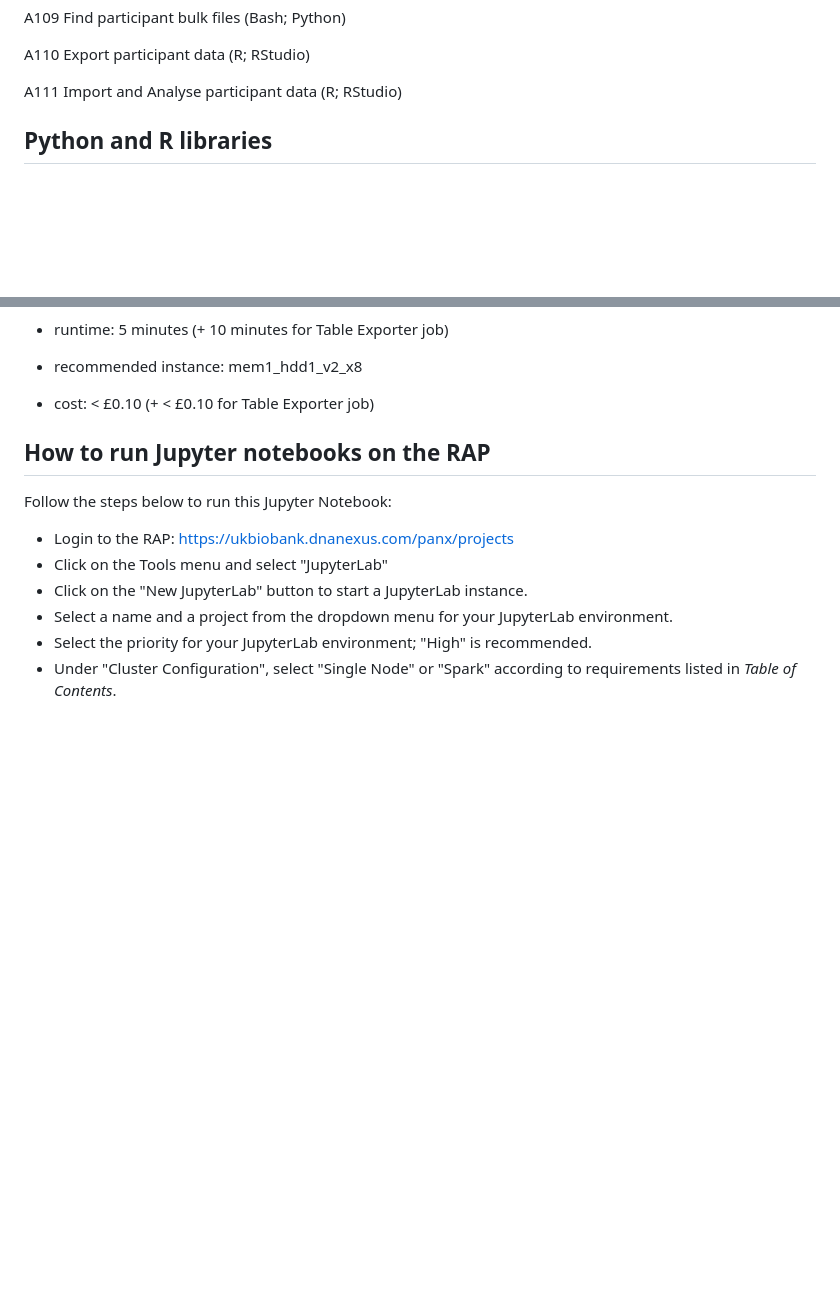
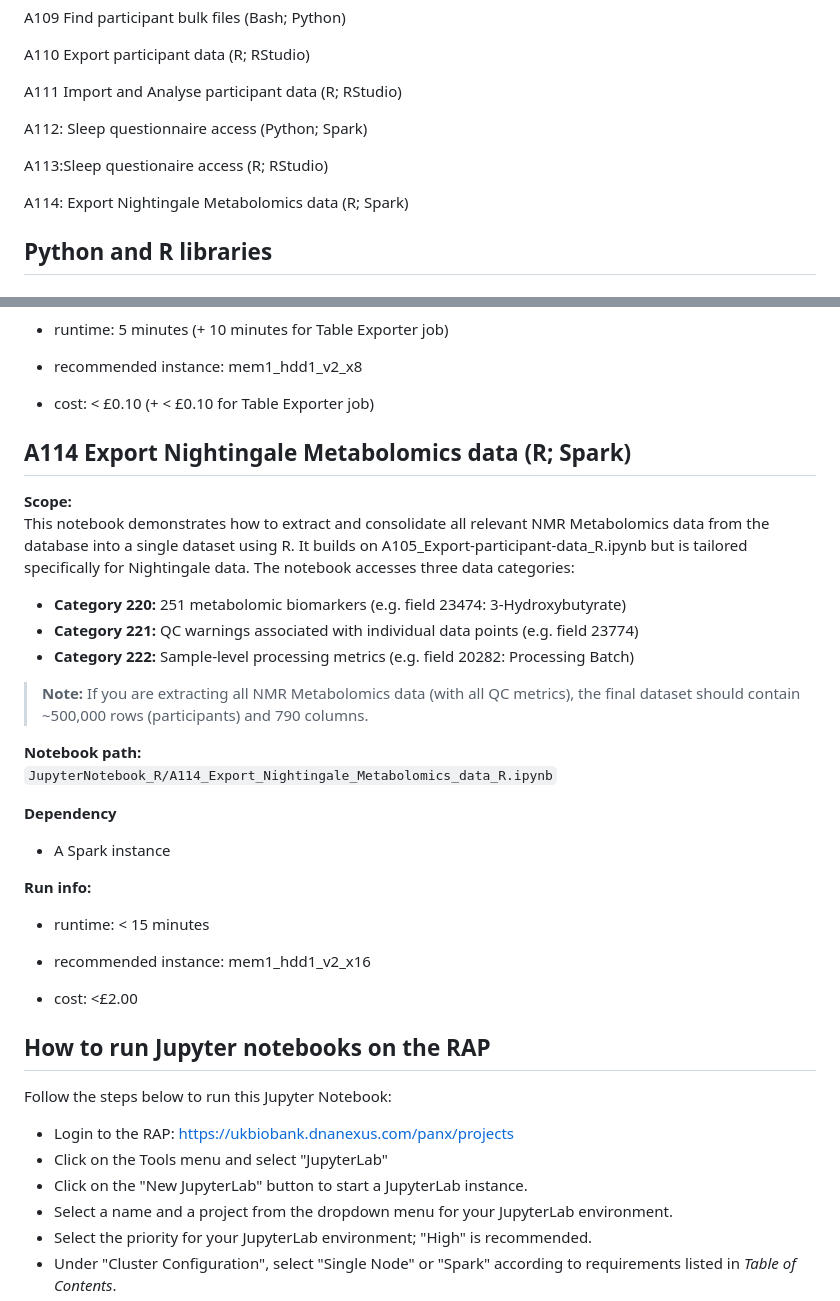
Before and after one commit to UK-Biobank/UKB-RAP-Notebooks-Access, a Markdown page: README.md, 2 parts joined by grey strips. Drawn GitHub-style; blank space fills up the shorter version.

Commit message:
Revise README with new notebook details (A112-A114)
Updated the README to include new notebooks and instructions for accessing 'A114: Export Nightingale Metabolomics data'

```diff
--- a/README.md
+++ b/README.md
@@ -50,6 +50,12 @@ A109 Find participant bulk files (Bash; Python)
 A110 Export participant data (R; RStudio)
 
 A111 Import and Analyse participant data (R; RStudio)
+
+A112: Sleep questionnaire access (Python; Spark)
+
+A113:Sleep questionaire access (R; RStudio)
+
+A114: Export Nightingale Metabolomics data (R; Spark)
 
 
 ## **Python and R libraries**
@@ -349,6 +355,31 @@ This RStudio notebook demonstrates how to explore and extract phenotypic sleep q
 
 - cost:  \< £0.10 (+ \< £0.10 for Table Exporter job)
 
+## A114 Export Nightingale Metabolomics data (R; Spark)
+
+**Scope:**
+This notebook demonstrates how to extract and consolidate all relevant NMR Metabolomics data from the database into a single dataset using R. It builds on A105_Export-participant-data_R.ipynb but is tailored specifically for Nightingale data. The notebook accesses three data categories:
+
+- **Category 220:** 251 metabolomic biomarkers (e.g. field 23474: 3-Hydroxybutyrate)
+- **Category 221:** QC warnings associated with individual data points (e.g. field 23774)
+- **Category 222:** Sample-level processing metrics (e.g. field 20282: Processing Batch)
+
+> **Note:** If you are extracting all NMR Metabolomics data (with all QC metrics), the final dataset should contain ~500,000 rows (participants) and 790 columns.
+
+**Notebook path:**
+ `JupyterNotebook_R/A114_Export_Nightingale_Metabolomics_data_R.ipynb`
+
+**Dependency**
+
+-  A Spark instance
+
+**Run info:**
+- runtime: < 15 minutes
+
+- recommended instance: mem1_hdd1_v2_x16
+
+- cost: <£2.00
+
 ###
 
 ## How to run Jupyter notebooks on the RAP
```
